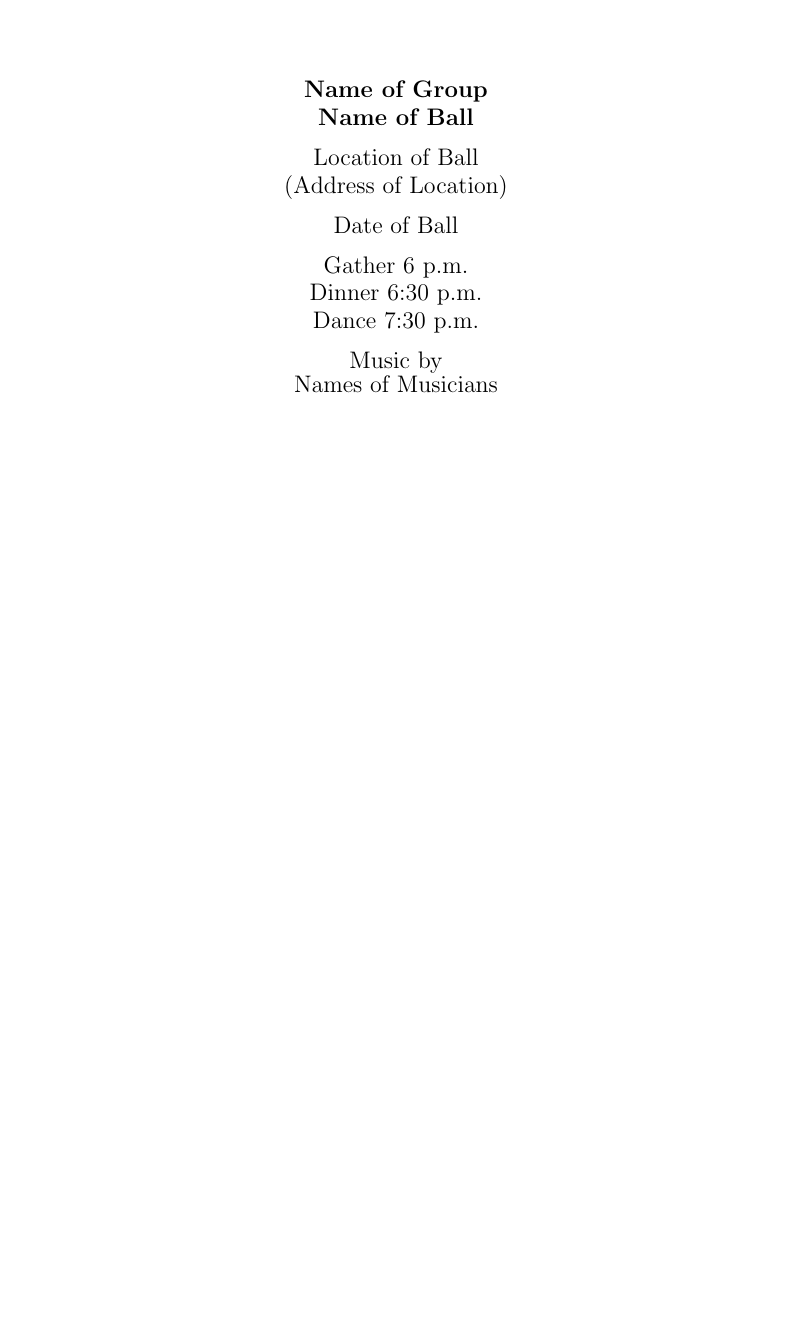
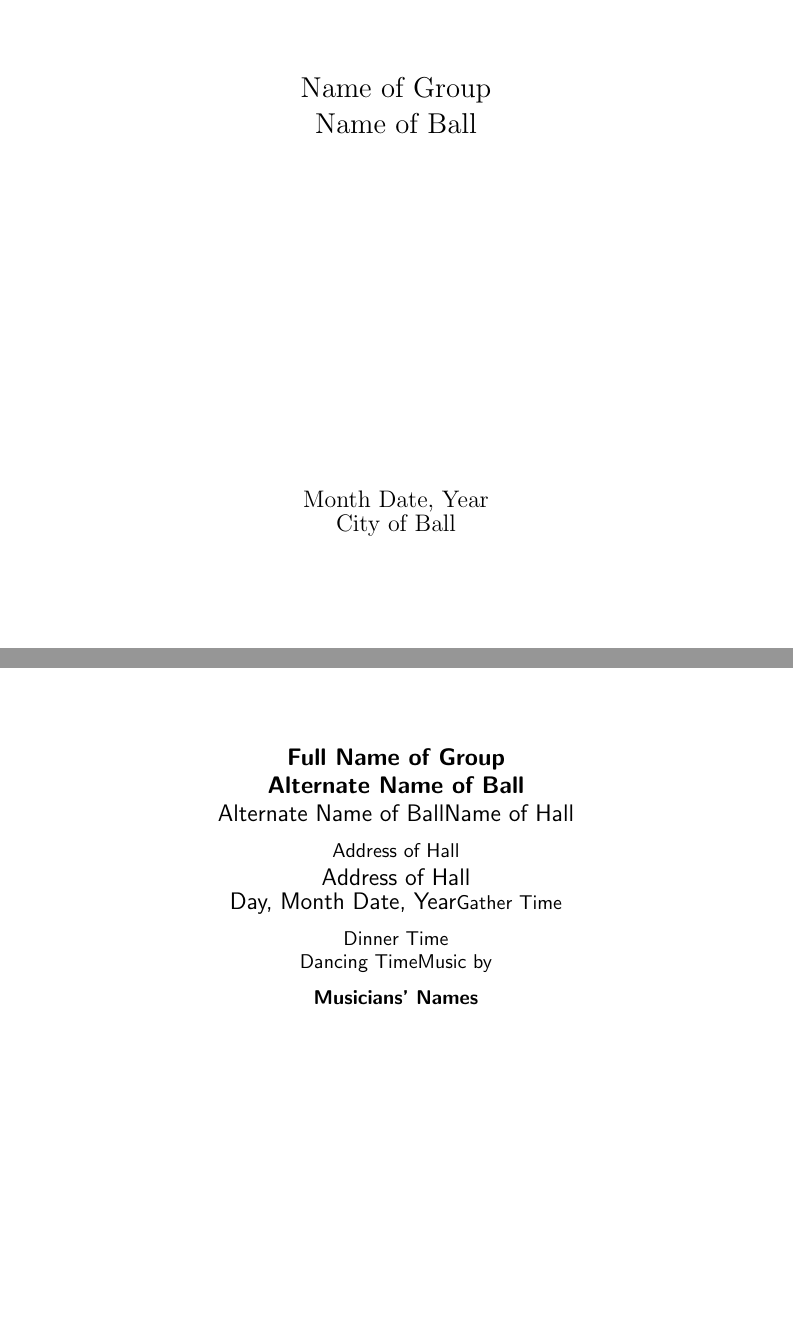
Before and after one commit to kingjon3377/tartan, a LaTeX problem sheet (example.tex, which reads tartan.cls): page 1 of 5 before the commit and pages 1 and 2 of 6 after it, the two joined at a grey line, the shorter picture padded with empty space. Compiled offline with pdfLaTeX.

Commit message:
Define commands to specify information for the cover and title page instead of requiring the user to use free-form LaTeX to design them.
The output is somewhat broken right now and a document won't compile if
some of them are omitted, but it's a start.

```diff
--- a/example.tex
+++ b/example.tex
@@ -1,26 +1,25 @@
 % Example file for the tartan package, q.v. for license information etc.
 
 \documentclass{tartan}
+\tartangroupname{Name of Group}
+\tartangroupname*{Full Name of Group}
+\tartanballname{Name of Ball}
+\tartanballname*{Alternate Name of Ball}
+\tartanballdate{Month Date, Year}
+\tartanballdate*{Day, Month Date, Year}
+\tartanhall{City of Ball}
+\tartanhall*{Name of Hall}
+\tartanhalladdress{Address of Hall}
+\tartantimes{Gather Time\\*Dinner Time\\*Dancing Time}
+\tartanmusicians{Musicians' Names}
 \begin{document}
+
+\tartancover
 
 % Title page
 
-\begin{center}
-\large \textbf{Name of Group\\*
-Name of Ball}
-
-Location of Ball\\*(Address of Location)
-
-Date of Ball
-
-Gather 6 p.m.\\*
-Dinner 6:30 p.m.\\*
-Dance 7:30 p.m.
-
-Music by\\*
-Names of Musicians
-\normalsize
-\end{center}
+\cleardoublepage
+\maketartantitle
 
 \clearpage
 \listofdances
--- a/tartan.cls
+++ b/tartan.cls
@@ -31,6 +31,7 @@
 \RequirePackage{ltablex}
 \RequirePackage[paperwidth=5.5in,paperheight=4.5in]{geometry}
 \RequirePackage{etoolbox}
+\RequirePackage{suffix}
 
 \RequirePackage{verse}
 
@@ -127,3 +128,88 @@ for auld lang syne.\\
 % extension. Only PNG, JPEG, and PDF format images are supported. (See standard
 % LaTeX documentation of the \includegraphics command for more details.)
 \newcommand\tartanimage[1]{\begin{center}\includegraphics[width=.9\textwidth,height=.9\textheight,keepaspectratio]{#1}\end{center}}
+
+\newcommand\@covergroupname{\relax}
+\newcommand\@titlegroupname{\relax}
+\newcommand\@covereventname{\relax}
+\newcommand\@titleeventname{\relax}
+\newcommand\@coverdate{\relax}
+\newcommand\@titledate{\relax}
+\newcommand\@coverhall{\relax}
+\newcommand\@titlehall{\relax}
+\newcommand\@halladdress{\relax}
+\newcommand\@balltimes{\relax}
+\newcommand\@musicians{\relax}
+
+% The \tartangroupname command (re)defines the name of the group for the cover and
+% title page; the starred variant (re)defines it for only the title page.
+\newcommand\tartangroupname[1]{\renewcommand{\@covergroupname}{#1}\renewcommand{\@titlegroupname}{#1}}
+\WithSuffix\newcommand\tartangroupname*[1]{\renewcommand{\@titlegroupname}{#1}}
+
+% The \tartanballname command (re)defines the name of the event for the cover
+% and title page; the starred variant (re)defines it for only the title page.
+\newcommand\tartanballname[1]{\renewcommand{\@covereventname}{#1}\renewcommand{\@titleeventname}{#1}}
+\WithSuffix\newcommand\tartanballname*[1]{\renewcommand{\@titleeventname}{#1}}
+
+% The \tartanballdate command (re)defines the date of the event for the cover
+% and title page; the starred variant (re)defines it for only the title page.
+\newcommand\tartanballdate[1]{\renewcommand{\@coverdate}{#1}\renewcommand{\@titledate}{#1}}
+\WithSuffix\newcommand\tartanballdate*[1]{\renewcommand{\@titledate}{#1}}
+
+% The \tartanhall command (re)defines the location of the event for the cover
+% and title page; the starred variant (re)defines it for only the title page.
+\newcommand\tartanhall[1]{\renewcommand{\@coverhall}{#1}\renewcommand{\@titlehall}{#1}}
+\WithSuffix\newcommand\tartanhall*[1]{\renewcommand{\@titlehall}{#1}}
+
+% The \tartanhalladdress command (re)defines the address of the location of the
+% event for the title page.
+\newcommand\tartanhalladdress[1]{\renewcommand{\@halladdress}{#1}}
+
+% The \tartantimes command (re)defines the time(s) associated with the event for the title page.
+\newcommand\tartantimes[1]{\renewcommand{\@balltimes}{#1}}
+
+% The \tartanmusicians command (re)defines the names of the musicians for the title page.
+\newcommand\tartanmusicians[1]{\renewcommand{\@musicians}{#1}}
+
+% The \tartancover command lays out the cover, without an image, with the group
+% and event name centered in large type at the top and the date and location of
+% the event in smaller type at the bottom of the page. Because this is expected
+% to be the first page of the document, we don't bother clearing the page (i.e.
+% starting a new page if the current one has any text on it) within it, and we
+% also leave starting a new page after it to the caller.
+\newcommand\tartancover{\begin{center}\Large\ifdefempty{\@covergroupname}{\relax}{\@covergroupname\\*}\@covereventname\\*\vspace*{\fill}\large\ifdefempty{\@coverdate}{\relax}{\@coverdate\ifdefempty{\@coverhall}{\relax}{\\*\@coverhall}}\normalsize\end{center}}
+
+% The \tartanimagecover takes the filename of an image (with path but without
+% extension, as in \tartanimage) and produces a cover with the name of the
+% group and event above the image and the date and location of the event below
+% it. It is essentially the same as \tartancover except taking the name of an
+% image to add in the middle. To keep the image from pushing the items below it
+% off the page, using a wide-but-narrow image is recommended.
+\newcommand\tartanimagecover[1]{\begin{center}\Large\ifdefempty{\@covergroupname}{\relax}{\@covergroupname\\*}\ifdefempty{\@covereventname}{\relax}{\@covereventname\\*}\vfill\includegraphics[keepaspectratio,height=.8\textheight,width=.9\textwidth]\vfill\large\ifdefempty{\@coverdate}{\relax}{\@coverdate\ifdefempty{\@coverhall}{\relax}{\\*\@coverhall}}\normalsize\end{center}}
+
+% The \maketartantitle command lays out the title page, including the name of
+% the group, the name of the event, the location, the address (in parentheses
+% and smaller type if specified), the specified times, and the names of the
+% musicians. As with \tartancover, it does not force a page break either before
+% or after the "title page."
+\newcommand\maketartantitle{%
+	\begin{center}%
+		{%
+			{%
+				\sffamily\large%
+				\ifdefempty{\@titlegroupname}{\relax}{%
+					\textbf{\@titlegroupname}\\*}%
+				\ifdefempty{\@titleeventname}{\relax}{%
+					\textbf{\@titleeventname}\\*}%
+				\ifdefempty{\@titlegroupname\@titleeventname}{\relax}{\vspace*{\parskip}}%
+				\ifdefempty{\@titlehall}{\relax}{\@titlehall\\*}%
+				\ifdefempty{\@halladdress}{\relax}%
+				{{\normalsize\@halladdress\\*}}%
+				\ifdefempty{\@titlehall\@halladdress}{\relax}{\\*}%
+				\ifdefempty{\@titledate}{\relax}{\@titledate\vspace*{\parskip}}%
+				\normalsize\ifdefempty{\@balltimes}{\relax}{%
+					\@balltimes\vspace*{\parskip}}%
+				\ifdefempty{\@musicians}{\relax}{Music by\\*\textbf{\@musicians}}%
+			}%
+		}%
+	\end{center}}
```
